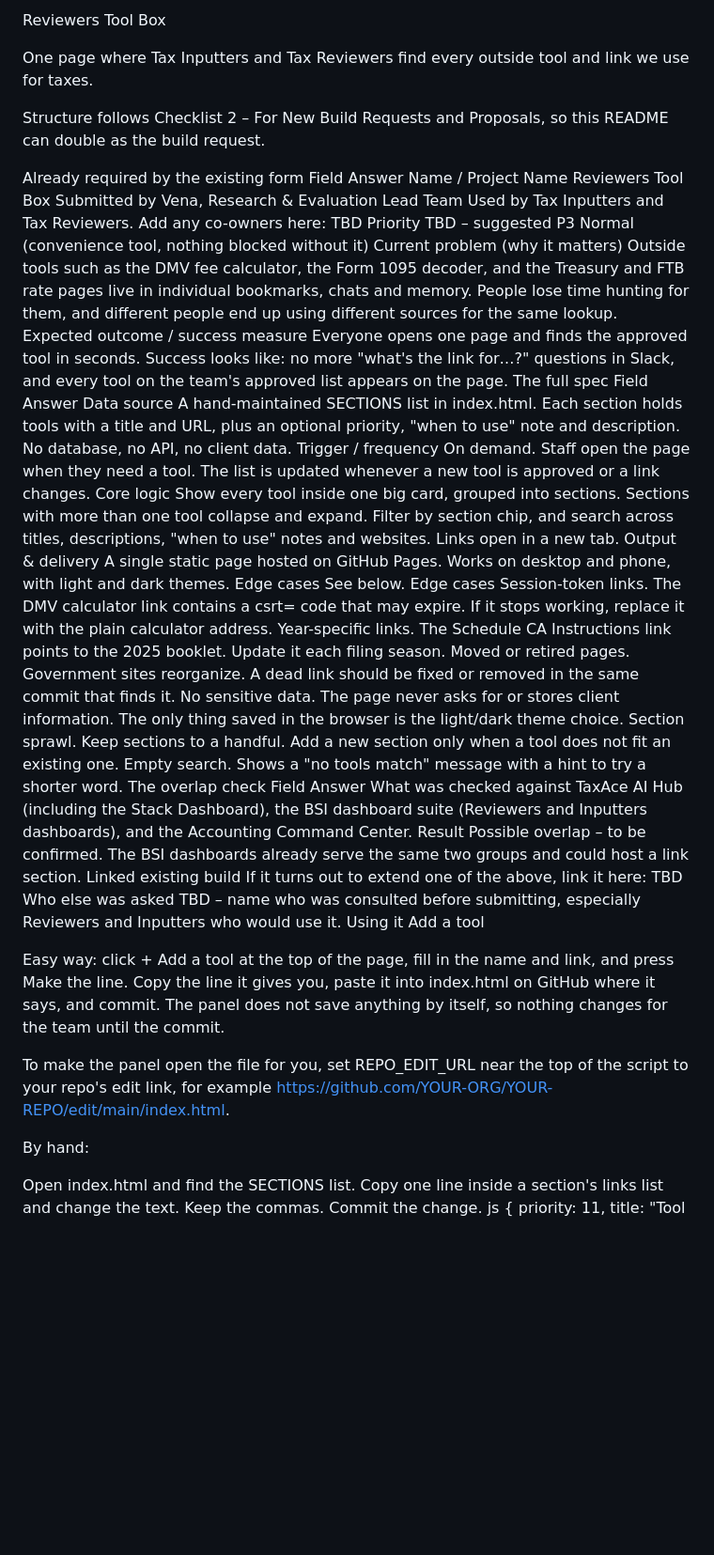
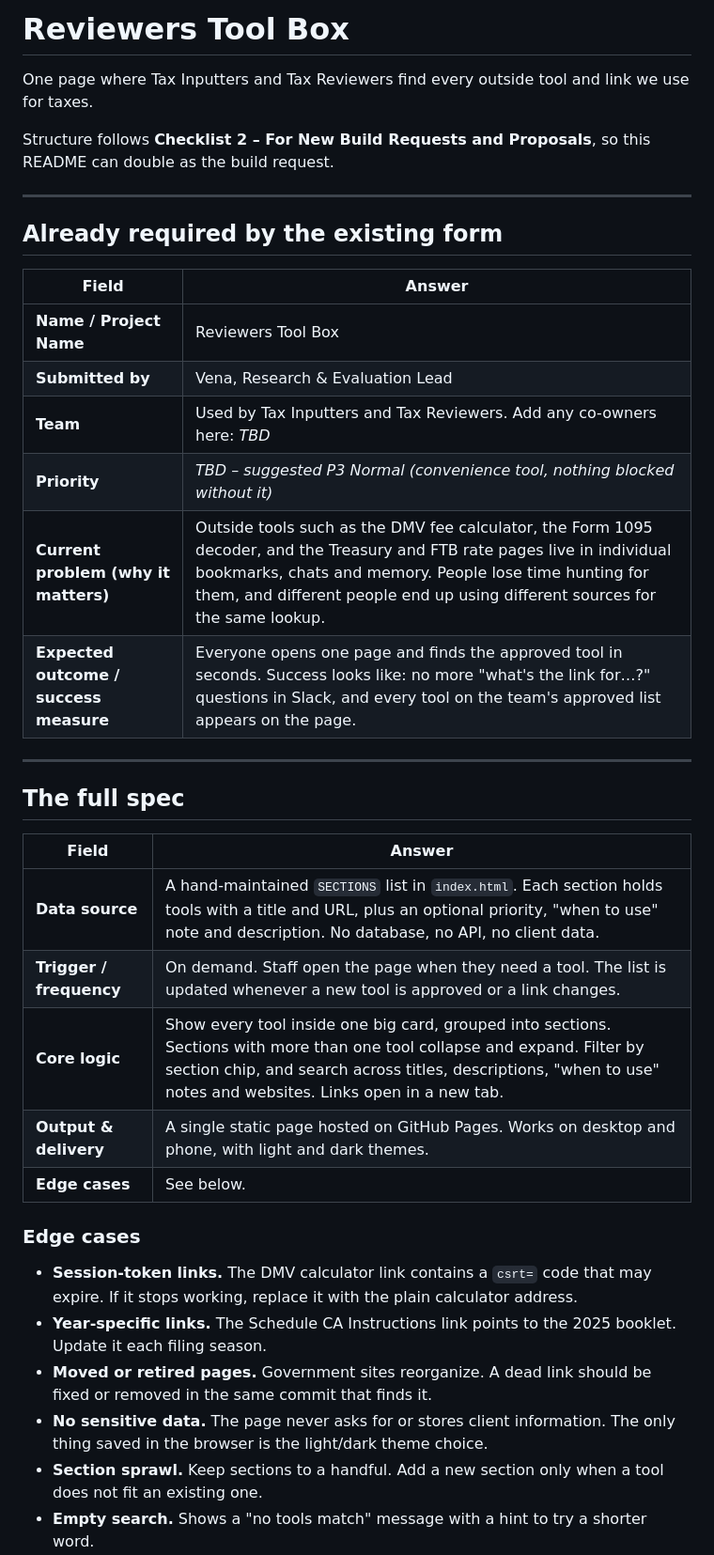
Before and after one commit to TaxAce-creator/Reviewers-Tool-Box, a Markdown page: README.md, the part around one of its changes. Shown at 94% size. Rendered like a GitHub page; blank space fills up the shorter version.

Commit message:
Revise README for clarity and formatting improvements
Updated README.md to enhance clarity and formatting, including improved section headers and structured tables for better readability.

```diff
--- a/README.md
+++ b/README.md
@@ -1,47 +1,41 @@
-Reviewers Tool Box
+
+# Reviewers Tool Box
 
 One page where Tax Inputters and Tax Reviewers find every outside tool and link we use for taxes.
 
-Structure follows Checklist 2 – For New Build Requests and Proposals, so this README can double as the build request.
+Structure follows **Checklist 2 – For New Build Requests and Proposals**, so this README can double as the build request.
 
-Already required by the existing form
-Field	Answer
-Name / Project Name	Reviewers Tool Box
-Submitted by	Vena, Research & Evaluation Lead
-Team	Used by Tax Inputters and Tax Reviewers. Add any co-owners here: TBD
-Priority	TBD – suggested P3 Normal (convenience tool, nothing blocked without it)
-Current problem (why it matters)	Outside tools such as the DMV fee calculator, the Form 1095 decoder, and the Treasury and FTB rate pages live in individual bookmarks, chats and memory. People lose time hunting for them, and different people end up using different sources for the same lookup.
-Expected outcome / success measure	Everyone opens one page and finds the approved tool in seconds. Success looks like: no more "what's the link for…?" questions in Slack, and every tool on the team's approved list appears on the page.
-The full spec
-Field	Answer
-Data source	A hand-maintained SECTIONS list in index.html. Each section holds tools with a title and URL, plus an optional priority, "when to use" note and description. No database, no API, no client data.
-Trigger / frequency	On demand. Staff open the page when they need a tool. The list is updated whenever a new tool is approved or a link changes.
-Core logic	Show every tool inside one big card, grouped into sections. Sections with more than one tool collapse and expand. Filter by section chip, and search across titles, descriptions, "when to use" notes and websites. Links open in a new tab.
-Output & delivery	A single static page hosted on GitHub Pages. Works on desktop and phone, with light and dark themes.
-Edge cases	See below.
-Edge cases
-Session-token links. The DMV calculator link contains a csrt= code that may expire. If it stops working, replace it with the plain calculator address.
-Year-specific links. The Schedule CA Instructions link points to the 2025 booklet. Update it each filing season.
-Moved or retired pages. Government sites reorganize. A dead link should be fixed or removed in the same commit that finds it.
-No sensitive data. The page never asks for or stores client information. The only thing saved in the browser is the light/dark theme choice.
-Section sprawl. Keep sections to a handful. Add a new section only when a tool does not fit an existing one.
-Empty search. Shows a "no tools match" message with a hint to try a shorter word.
-The overlap check
-Field	Answer
-What was checked against	TaxAce AI Hub (including the Stack Dashboard), the BSI dashboard suite (Reviewers and Inputters dashboards), and the Accounting Command Center.
-Result	Possible overlap – to be confirmed. The BSI dashboards already serve the same two groups and could host a link section.
-Linked existing build	If it turns out to extend one of the above, link it here: TBD
-Who else was asked	TBD – name who was consulted before submitting, especially Reviewers and Inputters who would use it.
-Using it
-Add a tool
+---
 
-Easy way: click + Add a tool at the top of the page, fill in the name and link, and press Make the line. Copy the line it gives you, paste it into index.html on GitHub where it says, and commit. The panel does not save anything by itself, so nothing changes for the team until the commit.
+## Already required by the existing form
 
-To make the panel open the file for you, set REPO_EDIT_URL near the top of the script to your repo's edit link, for example https://github.com/YOUR-ORG/YOUR-REPO/edit/main/index.html.
+| Field | Answer |
+|---|---|
+| **Name / Project Name** | Reviewers Tool Box |
+| **Submitted by** | Vena, Research & Evaluation Lead |
+| **Team** | Used by Tax Inputters and Tax Reviewers. Add any co-owners here: _TBD_ |
+| **Priority** | _TBD – suggested P3 Normal (convenience tool, nothing blocked without it)_ |
+| **Current problem (why it matters)** | Outside tools such as the DMV fee calculator, the Form 1095 decoder, and the Treasury and FTB rate pages live in individual bookmarks, chats and memory. People lose time hunting for them, and different people end up using different sources for the same lookup. |
+| **Expected outcome / success measure** | Everyone opens one page and finds the approved tool in seconds. Success looks like: no more "what's the link for…?" questions in Slack, and every tool on the team's approved list appears on the page. |
 
-By hand:
+---
 
-Open index.html and find the SECTIONS list.
-Copy one line inside a section's links list and change the text. Keep the commas.
-Commit the change.
-js
+## The full spec
+
+| Field | Answer |
+|---|---|
+| **Data source** | A hand-maintained `SECTIONS` list in `index.html`. Each section holds tools with a title and URL, plus an optional priority, "when to use" note and description. No database, no API, no client data. |
+| **Trigger / frequency** | On demand. Staff open the page when they need a tool. The list is updated whenever a new tool is approved or a link changes. |
+| **Core logic** | Show every tool inside one big card, grouped into sections. Sections with more than one tool collapse and expand. Filter by section chip, and search across titles, descriptions, "when to use" notes and websites. Links open in a new tab. |
+| **Output & delivery** | A single static page hosted on GitHub Pages. Works on desktop and phone, with light and dark themes. |
+| **Edge cases** | See below. |
+
+### Edge cases
+
+- **Session-token links.** The DMV calculator link contains a `csrt=` code that may expire. If it stops working, replace it with the plain calculator address.
+- **Year-specific links.** The Schedule CA Instructions link points to the 2025 booklet. Update it each filing season.
+- **Moved or retired pages.** Government sites reorganize. A dead link should be fixed or removed in the same commit that finds it.
+- **No sensitive data.** The page never asks for or stores client information. The only thing saved in the browser is the light/dark theme choice.
+- **Section sprawl.** Keep sections to a handful. Add a new section only when a tool does not fit an existing one.
+- **Empty search.** Shows a "no tools match" message with a hint to try a shorter word.
+
```
Also changed, not shown: other parts of README.md (+65 -25 lines).
